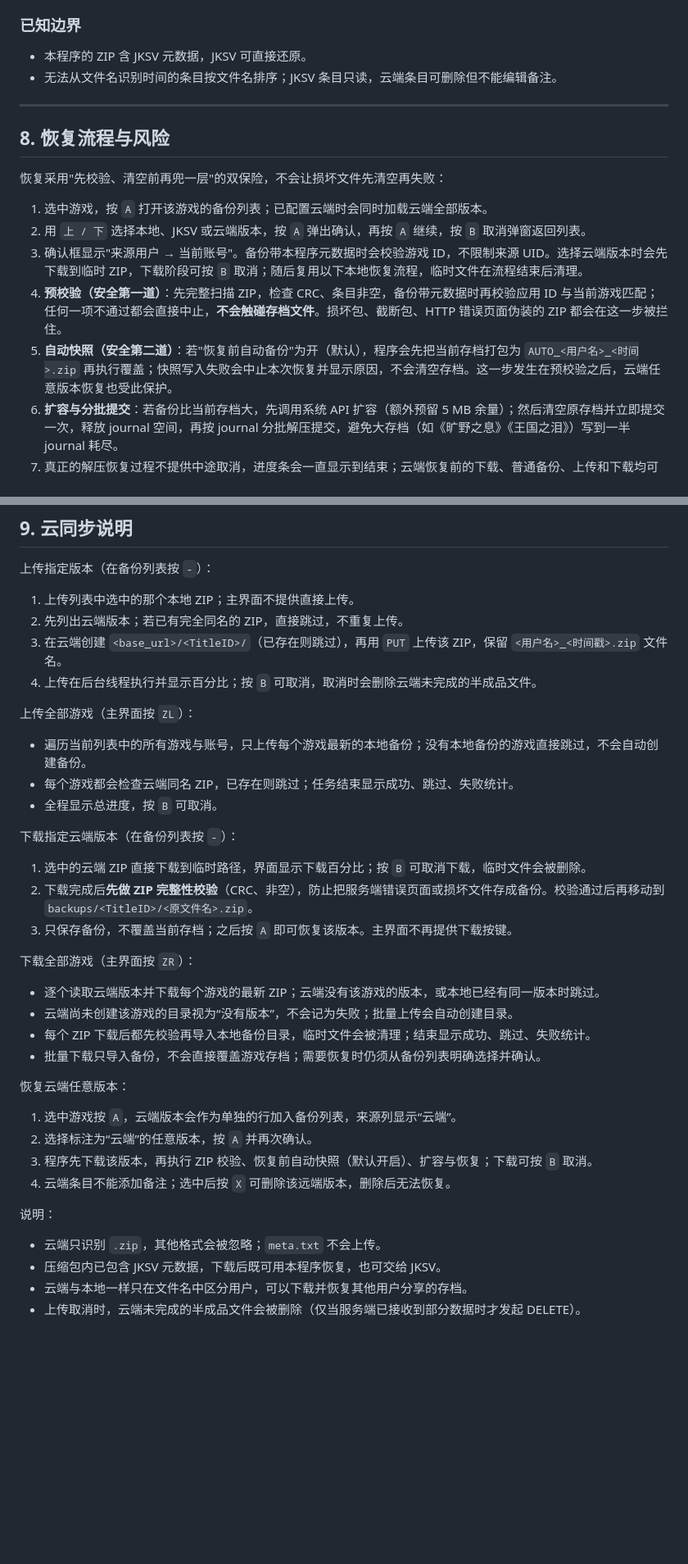
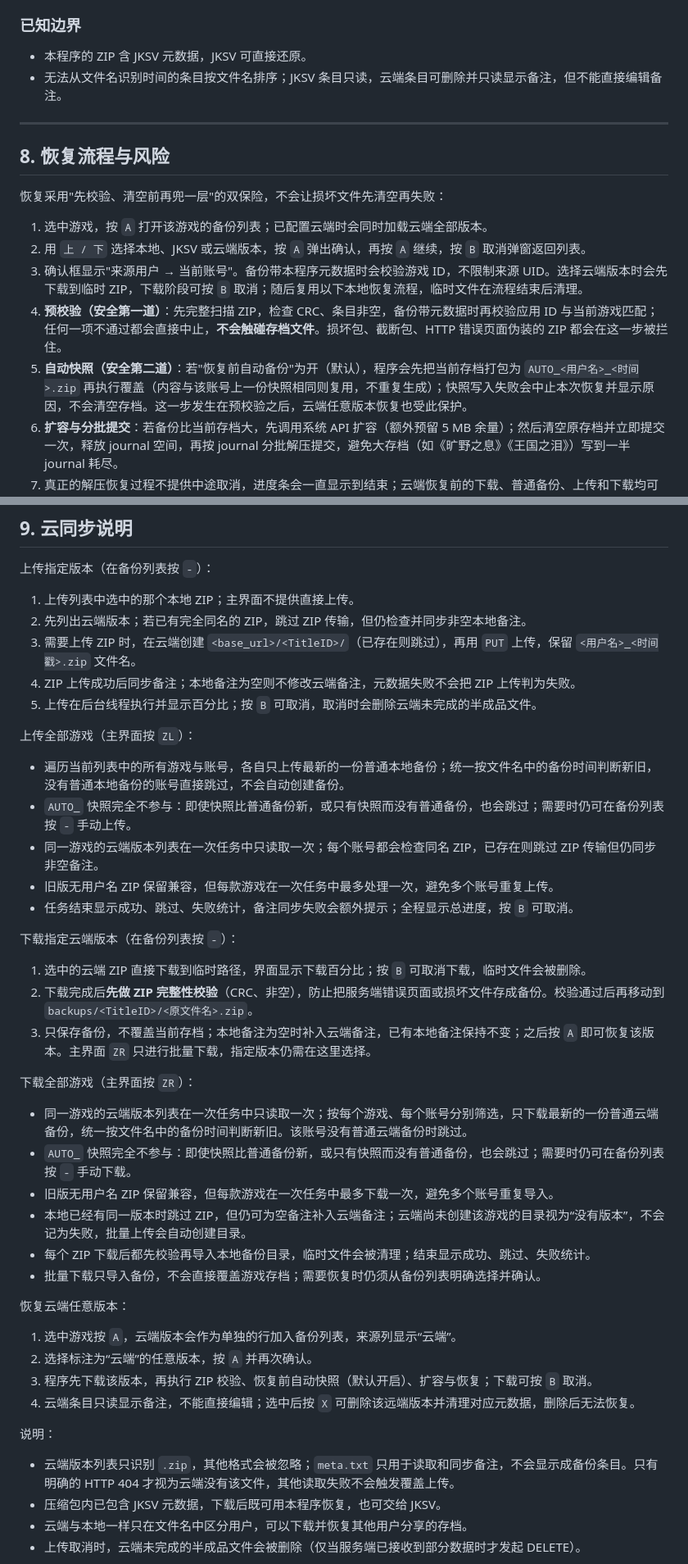
Before and after one commit to gzk47/XYS, a Markdown page: README.md, 2 parts joined by grey strips. Shown at 82% size. Drawn GitHub-style; blank space fills up the shorter version.

```diff
--- a/README.md
+++ b/README.md
@@ -297,7 +300,7 @@ sd:/JKSV/<游戏名>/<用户名>/*.zip
 ### 已知边界
 
 - 本程序的 ZIP 含 JKSV 元数据，JKSV 可直接还原。
-- 无法从文件名识别时间的条目按文件名排序；JKSV 条目只读，云端条目可删除但不能编辑备注。
+- 无法从文件名识别时间的条目按文件名排序；JKSV 条目只读，云端条目可删除并只读显示备注，但不能直接编辑备注。
 
 ---
 
@@ -309,7 +312,7 @@ sd:/JKSV/<游戏名>/<用户名>/*.zip
 2. 用 `上 / 下` 选择本地、JKSV 或云端版本，按 `A` 弹出确认，再按 `A` 继续，按 `B` 取消弹窗返回列表。
 3. 确认框显示"来源用户 → 当前账号"。备份带本程序元数据时会校验游戏 ID，不限制来源 UID。选择云端版本时会先下载到临时 ZIP，下载阶段可按 `B` 取消；随后复用以下本地恢复流程，临时文件在流程结束后清理。
 4. **预校验（安全第一道）**：先完整扫描 ZIP，检查 CRC、条目非空，备份带元数据时再校验应用 ID 与当前游戏匹配；任何一项不通过都会直接中止，**不会触碰存档文件**。损坏包、截断包、HTTP 错误页面伪装的 ZIP 都会在这一步被拦住。
-5. **自动快照（安全第二道）**：若"恢复前自动备份"为开（默认），程序会先把当前存档打包为 `AUTO_<用户名>_<时间>.zip` 再执行覆盖；快照写入失败会中止本次恢复并显示原因，不会清空存档。这一步发生在预校验之后，云端任意版本恢复也受此保护。
+5. **自动快照（安全第二道）**：若"恢复前自动备份"为开（默认），程序会先把当前存档打包为 `AUTO_<用户名>_<时间>.zip` 再执行覆盖（内容与该账号上一份快照相同则复用，不重复生成）；快照写入失败会中止本次恢复并显示原因，不会清空存档。这一步发生在预校验之后，云端任意版本恢复也受此保护。
 6. **扩容与分批提交**：若备份比当前存档大，先调用系统 API 扩容（额外预留 5 MB 余量）；然后清空原存档并立即提交一次，释放 journal 空间，再按 journal 分批解压提交，避免大存档（如《旷野之息》《王国之泪》）写到一半 journal 耗尽。
 7. 真正的解压恢复过程不提供中途取消，进度条会一直显示到结束；云端恢复前的下载、普通备份、上传和下载均可按 `B` 取消。
 
@@ -326,26 +329,31 @@ sd:/JKSV/<游戏名>/<用户名>/*.zip
 上传指定版本（在备份列表按 `-`）：
 
 1. 上传列表中选中的那个本地 ZIP；主界面不提供直接上传。
-2. 先列出云端版本；若已有完全同名的 ZIP，直接跳过，不重复上传。
-3. 在云端创建 `<base_url>/<TitleID>/`（已存在则跳过），再用 `PUT` 上传该 ZIP，保留 `<用户名>_<时间戳>.zip` 文件名。
-4. 上传在后台线程执行并显示百分比；按 `B` 可取消，取消时会删除云端未完成的半成品文件。
+2. 先列出云端版本；若已有完全同名的 ZIP，跳过 ZIP 传输，但仍检查并同步非空本地备注。
+3. 需要上传 ZIP 时，在云端创建 `<base_url>/<TitleID>/`（已存在则跳过），再用 `PUT` 上传，保留 `<用户名>_<时间戳>.zip` 文件名。
+4. ZIP 上传成功后同步备注；本地备注为空则不修改云端备注，元数据失败不会把 ZIP 上传判为失败。
+5. 上传在后台线程执行并显示百分比；按 `B` 可取消，取消时会删除云端未完成的半成品文件。
 
 上传全部游戏（主界面按 `ZL`）：
 
-- 遍历当前列表中的所有游戏与账号，只上传每个游戏最新的本地备份；没有本地备份的游戏直接跳过，不会自动创建备份。
-- 每个游戏都会检查云端同名 ZIP，已存在则跳过；任务结束显示成功、跳过、失败统计。
-- 全程显示总进度，按 `B` 可取消。
+- 遍历当前列表中的所有游戏与账号，各自只上传最新的一份普通本地备份；统一按文件名中的备份时间判断新旧，没有普通本地备份的账号直接跳过，不会自动创建备份。
+- `AUTO_` 快照完全不参与：即使快照比普通备份新，或只有快照而没有普通备份，也会跳过；需要时仍可在备份列表按 `-` 手动上传。
+- 同一游戏的云端版本列表在一次任务中只读取一次；每个账号都会检查同名 ZIP，已存在则跳过 ZIP 传输但仍同步非空备注。
+- 旧版无用户名 ZIP 保留兼容，但每款游戏在一次任务中最多处理一次，避免多个账号重复上传。
+- 任务结束显示成功、跳过、失败统计，备注同步失败会额外提示；全程显示总进度，按 `B` 可取消。
 
 下载指定云端版本（在备份列表按 `-`）：
 
 1. 选中的云端 ZIP 直接下载到临时路径，界面显示下载百分比；按 `B` 可取消下载，临时文件会被删除。
 2. 下载完成后**先做 ZIP 完整性校验**（CRC、非空），防止把服务端错误页面或损坏文件存成备份。校验通过后再移动到 `backups/<TitleID>/<原文件名>.zip`。
-3. 只保存备份，不覆盖当前存档；之后按 `A` 即可恢复该版本。主界面不再提供下载按键。
+3. 只保存备份，不覆盖当前存档；本地备注为空时补入云端备注，已有本地备注保持不变；之后按 `A` 即可恢复该版本。主界面 `ZR` 只进行批量下载，指定版本仍需在这里选择。
 
 下载全部游戏（主界面按 `ZR`）：
 
-- 逐个读取云端版本并下载每个游戏的最新 ZIP；云端没有该游戏的版本，或本地已经有同一版本时跳过。
-- 云端尚未创建该游戏的目录视为“没有版本”，不会记为失败；批量上传会自动创建目录。
+- 同一游戏的云端版本列表在一次任务中只读取一次；按每个游戏、每个账号分别筛选，只下载最新的一份普通云端备份，统一按文件名中的备份时间判断新旧。该账号没有普通云端备份时跳过。
+- `AUTO_` 快照完全不参与：即使快照比普通备份新，或只有快照而没有普通备份，也会跳过；需要时仍可在备份列表按 `-` 手动下载。
+- 旧版无用户名 ZIP 保留兼容，但每款游戏在一次任务中最多下载一次，避免多个账号重复导入。
+- 本地已经有同一版本时跳过 ZIP，但仍可为空备注补入云端备注；云端尚未创建该游戏的目录视为“没有版本”，不会记为失败，批量上传会自动创建目录。
 - 每个 ZIP 下载后都先校验再导入本地备份目录，临时文件会被清理；结束显示成功、跳过、失败统计。
 - 批量下载只导入备份，不会直接覆盖游戏存档；需要恢复时仍须从备份列表明确选择并确认。
 
@@ -354,11 +362,11 @@ sd:/JKSV/<游戏名>/<用户名>/*.zip
 1. 选中游戏按 `A`，云端版本会作为单独的行加入备份列表，来源列显示“云端”。
 2. 选择标注为“云端”的任意版本，按 `A` 并再次确认。
 3. 程序先下载该版本，再执行 ZIP 校验、恢复前自动快照（默认开启）、扩容与恢复；下载可按 `B` 取消。
-4. 云端条目不能添加备注；选中后按 `X` 可删除该远端版本，删除后无法恢复。
+4. 云端条目只读显示备注，不能直接编辑；选中后按 `X` 可删除该远端版本并清理对应元数据，删除后无法恢复。
 
 说明：
 
-- 云端只识别 `.zip`，其他格式会被忽略；`meta.txt` 不会上传。
+- 云端版本列表只识别 `.zip`，其他格式会被忽略；`meta.txt` 只用于读取和同步备注，不会显示成备份条目。只有明确的 HTTP 404 才视为云端没有该文件，其他读取失败不会触发覆盖上传。
 - 压缩包内已包含 JKSV 元数据，下载后既可用本程序恢复，也可交给 JKSV。
 - 云端与本地一样只在文件名中区分用户，可以下载并恢复其他用户分享的存档。
 - 上传取消时，云端未完成的半成品文件会被删除（仅当服务端已接收到部分数据时才发起 DELETE）。
```
Also changed, not shown: other parts of README.md (+21 -17 lines), docs/preview_about.png, docs/preview_backups.png, docs/preview_settings.png, 7 other files.
